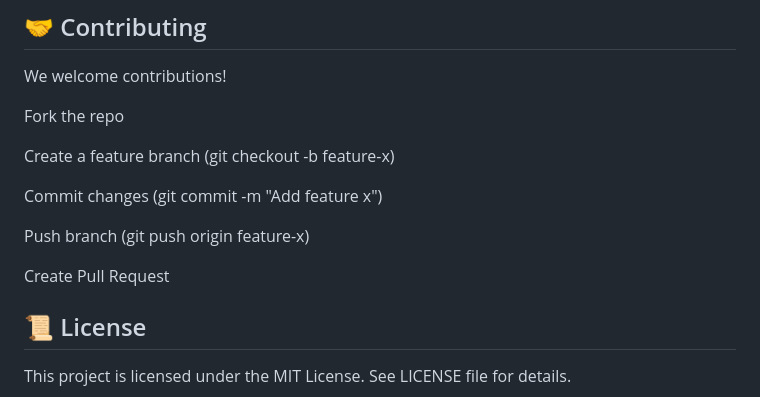
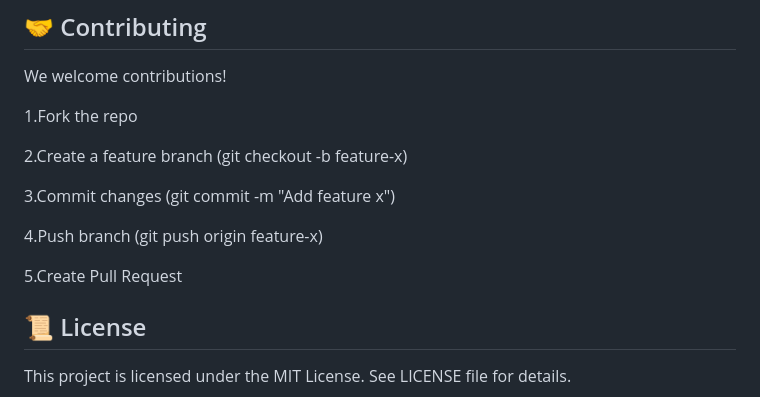
Before and after one commit to Veranzi/Jasho, a Markdown page: README.md, the part around the change. Rendered like a GitHub page.

```diff
--- a/README.md
+++ b/README.md
@@ -137,15 +137,15 @@ Multi-country expansion (Tanzania, Uganda, Nigeria)
 
 We welcome contributions!
 
-Fork the repo
+1.Fork the repo
 
-Create a feature branch (git checkout -b feature-x)
+2.Create a feature branch (git checkout -b feature-x)
 
-Commit changes (git commit -m "Add feature x")
+3.Commit changes (git commit -m "Add feature x")
 
-Push branch (git push origin feature-x)
+4.Push branch (git push origin feature-x)
 
-Create Pull Request
+5.Create Pull Request
 
 ## 📜 License
 
```
